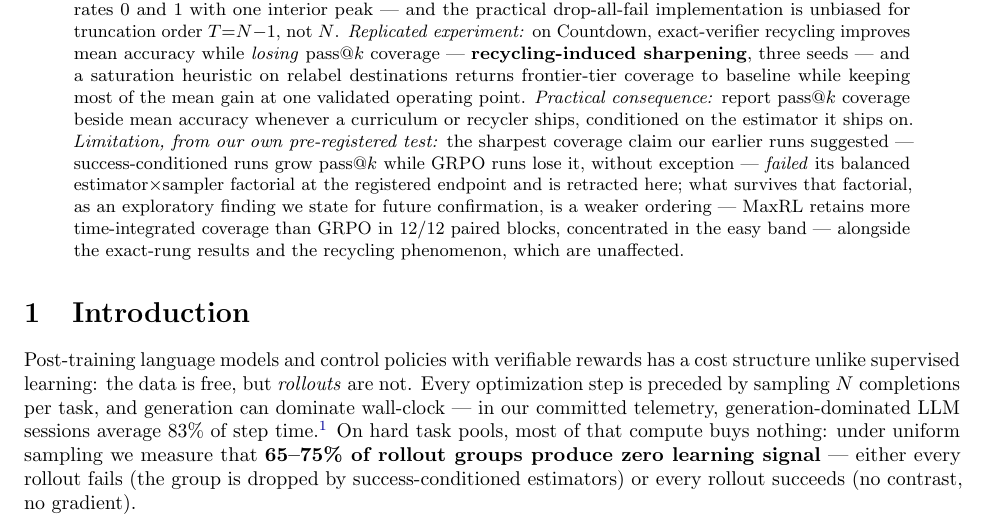
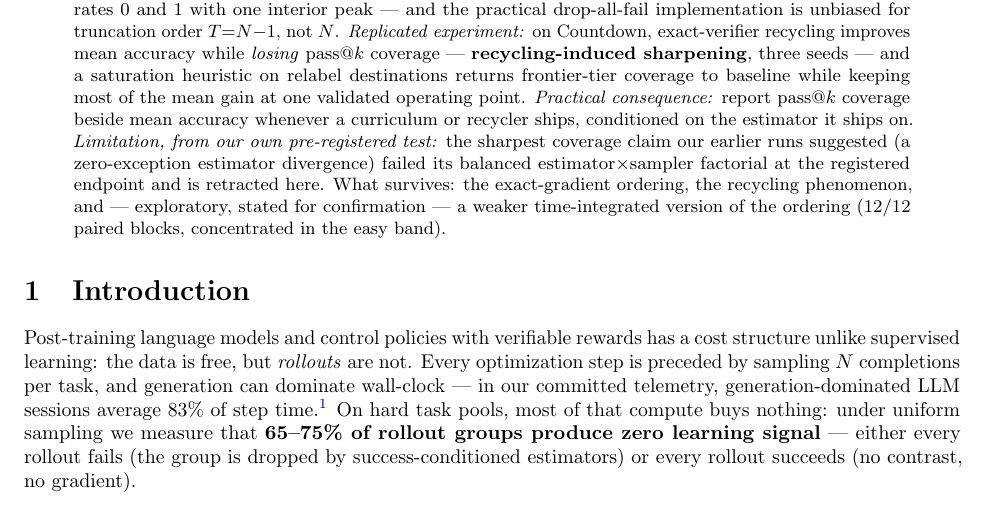
Before and after one commit to linjiw/curriculum-maxrl, a LaTeX paper (paper/main.tex, which reads paper/body.tex): part of page 1 of 23, cut so that both start at the same text. Compiled offline with pdfLaTeX.

Commit message:
Abstract: retraction clause tightened 224->199 words, one em-dash chain removed
Co-Authored-By: Claude Fable 5 <noreply@anthropic.com>

```diff
--- a/paper/body.tex
+++ b/paper/body.tex
@@ -18,15 +18,13 @@ most of the mean gain at one validated operating point.
 \emph{Practical consequence:} report $\passat{k}$ coverage beside mean
 accuracy whenever a curriculum or recycler ships, conditioned on the
 estimator it ships on. \emph{Limitation, from our own pre-registered
-test:} the sharpest coverage claim our earlier runs suggested ---
-success-conditioned runs grow $\passat{k}$ while GRPO runs lose it,
-without exception --- \emph{failed} its balanced
+test:} the sharpest coverage claim our earlier runs suggested (a
+zero-exception estimator divergence) failed its balanced
 estimator$\times$sampler factorial at the registered endpoint and is
-retracted here; what survives that factorial, as an exploratory
-finding we state for future confirmation, is a weaker ordering ---
-MaxRL retains more time-integrated coverage than GRPO in 12/12 paired
-blocks, concentrated in the easy band --- alongside the exact-rung
-results and the recycling phenomenon, which are unaffected.
+retracted here. What survives: the exact-gradient ordering, the
+recycling phenomenon, and --- exploratory, stated for confirmation ---
+a weaker time-integrated version of the ordering (12/12 paired
+blocks, concentrated in the easy band).
 \end{abstract}
 
 \section{Introduction}
```
Also changed, not shown: docs/paper-draft.pdf, paper/main.pdf, 1 other file.
